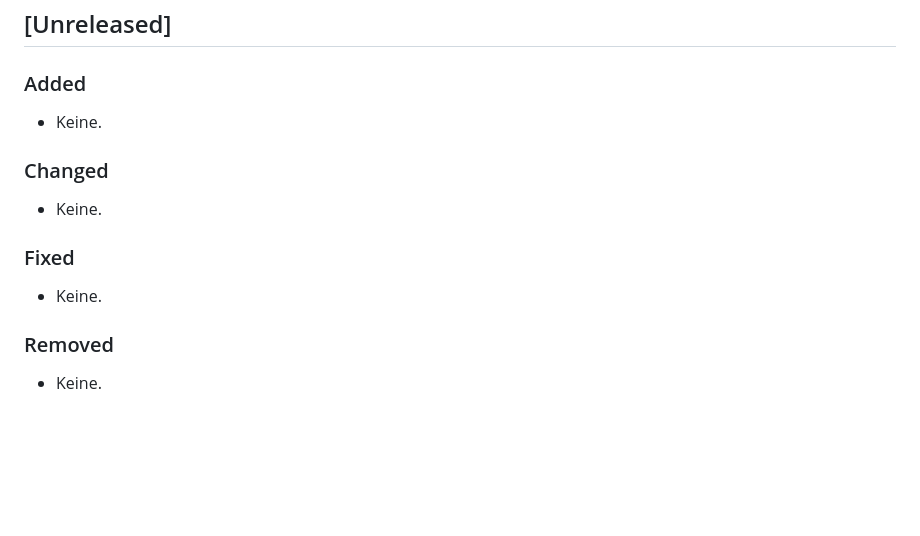
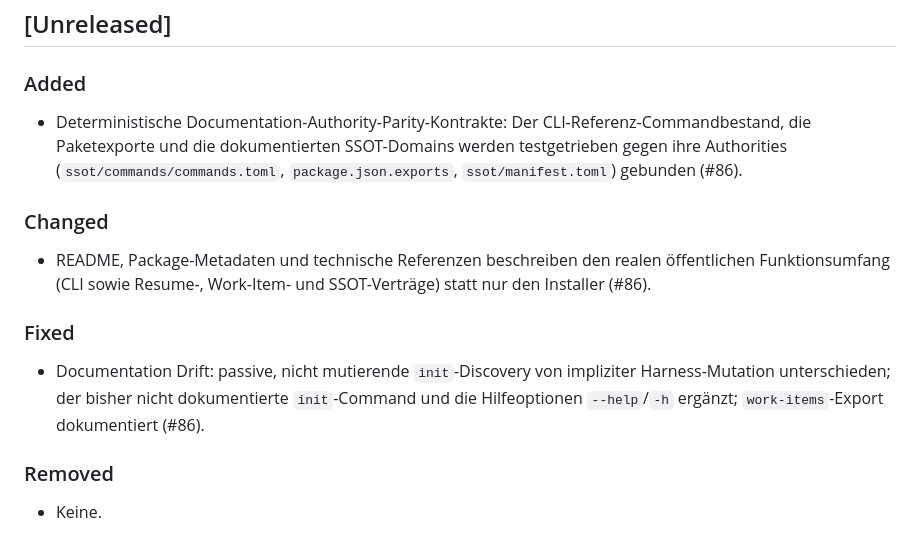
Before and after one commit to tomtastisch/agent-governance, a Markdown page: CHANGELOG.md, the part around the change. Rendered like a GitHub page; blank space fills up the shorter version.

Commit message:
docs(changelog): record documentation authority parity (#86)

```diff
--- a/CHANGELOG.md
+++ b/CHANGELOG.md
@@ -9,15 +9,21 @@ and this project adheres to [Semantic Versioning](https://semver.org/spec/v2.0.0
 
 ### Added
 
-- Keine.
+- Deterministische Documentation-Authority-Parity-Kontrakte: Der CLI-Referenz-Commandbestand,
+  die Paketexporte und die dokumentierten SSOT-Domains werden testgetrieben gegen ihre
+  Authorities (`ssot/commands/commands.toml`, `package.json.exports`, `ssot/manifest.toml`)
+  gebunden (#86).
 
 ### Changed
 
-- Keine.
+- README, Package-Metadaten und technische Referenzen beschreiben den realen öffentlichen
+  Funktionsumfang (CLI sowie Resume-, Work-Item- und SSOT-Verträge) statt nur den Installer (#86).
 
 ### Fixed
 
-- Keine.
+- Documentation Drift: passive, nicht mutierende `init`-Discovery von impliziter
+  Harness-Mutation unterschieden; der bisher nicht dokumentierte `init`-Command und die
+  Hilfeoptionen `--help`/`-h` ergänzt; `work-items`-Export dokumentiert (#86).
 
 ### Removed
 
```
